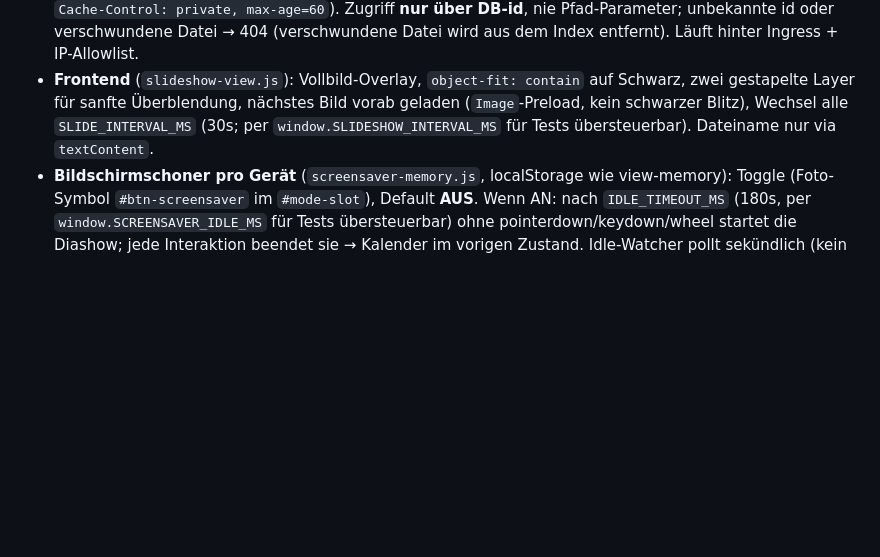
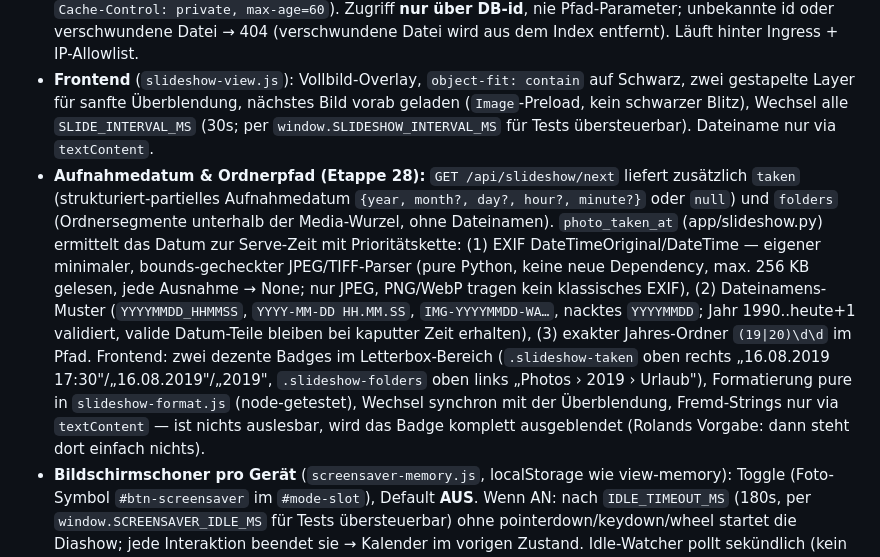
Before and after one commit to roland1910/Familienkalender, a Markdown page: CLAUDE.md, the part around the change. GitHub-like rendering; blank space fills up the shorter version.

Commit message:
Doku: Aufnahmedatum + Ordnerpfad der Diashow in CLAUDE.md (Etappe 28)
Prioritätskette (EXIF > Dateiname > Jahres-Ordner), API-Felder
`taken`/`folders` und die beiden Letterbox-Badges dokumentiert,
inkl. "nichts auslesbar -> nichts anzeigen".

Co-Authored-By: Claude Opus 4.8 <noreply@anthropic.com>

```diff
--- a/CLAUDE.md
+++ b/CLAUDE.md
@@ -77,6 +77,7 @@ Aggregierter Familienkalender als lokales Home-Assistant-Add-on. Zeigt die Kalen
 - **Rotation mit Gedächtnis:** `GET /api/slideshow/next` liefert ein zufälliges Foto mit `shown=0`, markiert es `shown=1` (`{id, name}`); sind alle gezeigt, wird `shown` zurückgesetzt und neu gezogen — ein voller Durchlauf vor Wiederholung, überlebt Neustart (Zustand in der DB). `MEDIA_ROOT` env übersteuert den Wurzelpfad für Tests.
 - **Bild-Endpoint:** `GET /api/slideshow/image/{id}` streamt via `FileResponse` (Content-Type nach Endung, `Cache-Control: private, max-age=60`). Zugriff **nur über DB-id**, nie Pfad-Parameter; unbekannte id oder verschwundene Datei → 404 (verschwundene Datei wird aus dem Index entfernt). Läuft hinter Ingress + IP-Allowlist.
 - **Frontend** (`slideshow-view.js`): Vollbild-Overlay, `object-fit: contain` auf Schwarz, zwei gestapelte Layer für sanfte Überblendung, nächstes Bild vorab geladen (`Image`-Preload, kein schwarzer Blitz), Wechsel alle `SLIDE_INTERVAL_MS` (30s; per `window.SLIDESHOW_INTERVAL_MS` für Tests übersteuerbar). Dateiname nur via `textContent`.
+- **Aufnahmedatum & Ordnerpfad (Etappe 28):** `GET /api/slideshow/next` liefert zusätzlich `taken` (strukturiert-partielles Aufnahmedatum `{year, month?, day?, hour?, minute?}` oder `null`) und `folders` (Ordnersegmente unterhalb der Media-Wurzel, ohne Dateinamen). `photo_taken_at` (app/slideshow.py) ermittelt das Datum zur Serve-Zeit mit Prioritätskette: (1) EXIF DateTimeOriginal/DateTime — eigener minimaler, bounds-gecheckter JPEG/TIFF-Parser (pure Python, keine neue Dependency, max. 256 KB gelesen, jede Ausnahme → None; nur JPEG, PNG/WebP tragen kein klassisches EXIF), (2) Dateinamens-Muster (`YYYYMMDD_HHMMSS`, `YYYY-MM-DD HH.MM.SS`, `IMG-YYYYMMDD-WA…`, nacktes `YYYYMMDD`; Jahr 1990..heute+1 validiert, valide Datum-Teile bleiben bei kaputter Zeit erhalten), (3) exakter Jahres-Ordner `(19|20)\d\d` im Pfad. Frontend: zwei dezente Badges im Letterbox-Bereich (`.slideshow-taken` oben rechts „16.08.2019 17:30"/„16.08.2019"/„2019", `.slideshow-folders` oben links „Photos › 2019 › Urlaub"), Formatierung pure in `slideshow-format.js` (node-getestet), Wechsel synchron mit der Überblendung, Fremd-Strings nur via `textContent` — ist nichts auslesbar, wird das Badge komplett ausgeblendet (Rolands Vorgabe: dann steht dort einfach nichts).
 - **Bildschirmschoner pro Gerät** (`screensaver-memory.js`, localStorage wie view-memory): Toggle (Foto-Symbol `#btn-screensaver` im `#mode-slot`), Default **AUS**. Wenn AN: nach `IDLE_TIMEOUT_MS` (180s, per `window.SCREENSAVER_IDLE_MS` für Tests übersteuerbar) ohne pointerdown/keydown/wheel startet die Diashow; jede Interaktion beendet sie → Kalender im vorigen Zustand. Idle-Watcher pollt sekündlich (kein Timer-Reset pro Event).
 - **Admin** (`app/static/admin/slideshow.js`, Sektion „Diashow (Kiosk)"): **navigierbarer Ordner-Browser** durch `/media` — Unterordner sind klickbar (in sie hineinnavigieren), eine Breadcrumb-Leiste führt wieder hoch (nie über die `/media`-Wurzel hinaus), „Diesen Ordner hinzufügen" fügt den *aktuell gezeigten* Ordner zur mehrfachfähigen `slideshow_dirs`-Liste hinzu (Button deaktiviert, wenn schon enthalten; auch Ordner ohne Unterordner sind hinzufügbar). Daten aus `GET /api/admin/slideshow/dirs?path=` (liefert `{media_root, base, parent, dirs:[{name,path}]}`, `parent=null` an der Wurzel — Wurzel-Boundary serverseitig). Bestehende Ordnerliste (mit „Entfernen"), Foto-Anzahl im Index + „Neu einlesen", Hinweistext zur CIFS-Einbindung bleiben. Reine Pfad-/Breadcrumb-Logik in `app/static/admin/slideshow-path.js` (`shortName`/`breadcrumbSegments`, DOM-frei, node-getestet). Admin-API `GET/PUT /api/admin/slideshow` (+ `POST .../rescan`), alle admin-gated.
 - **Tests:** `tests/test_slideshow.py` (Pfad-Traversal inkl. Symlink, Index-Scan, Rotation, Admin-API, Bild-Endpoint, `/dirs`-Navigation in tiefere Pfade + `media_root`/`parent`), E2E `tests/e2e/test_slideshow_e2e.py` (Toggle + Idle-Start mit gefaktem kurzem Timeout, Touch beendet) und `tests/e2e/test_admin_slideshow_e2e.py` (Admin-Sektion inkl. Navigation in Unterordner, zwei Ordner nacheinander hinzufügen, Breadcrumb-Zurück). JS-Unit `tests/js/screensaver-memory.test.mjs`, `tests/js/slideshow-path.test.mjs`.
```
